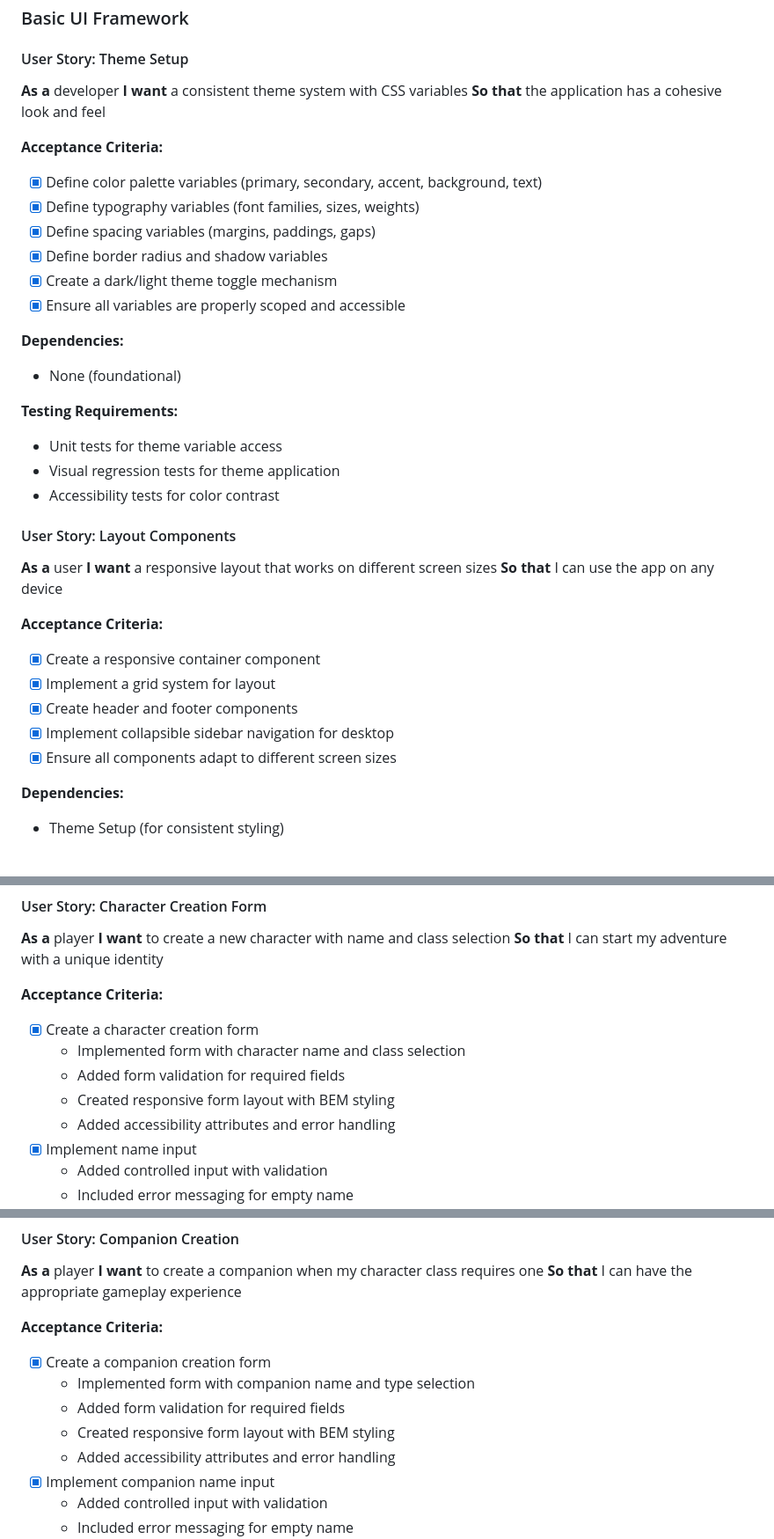
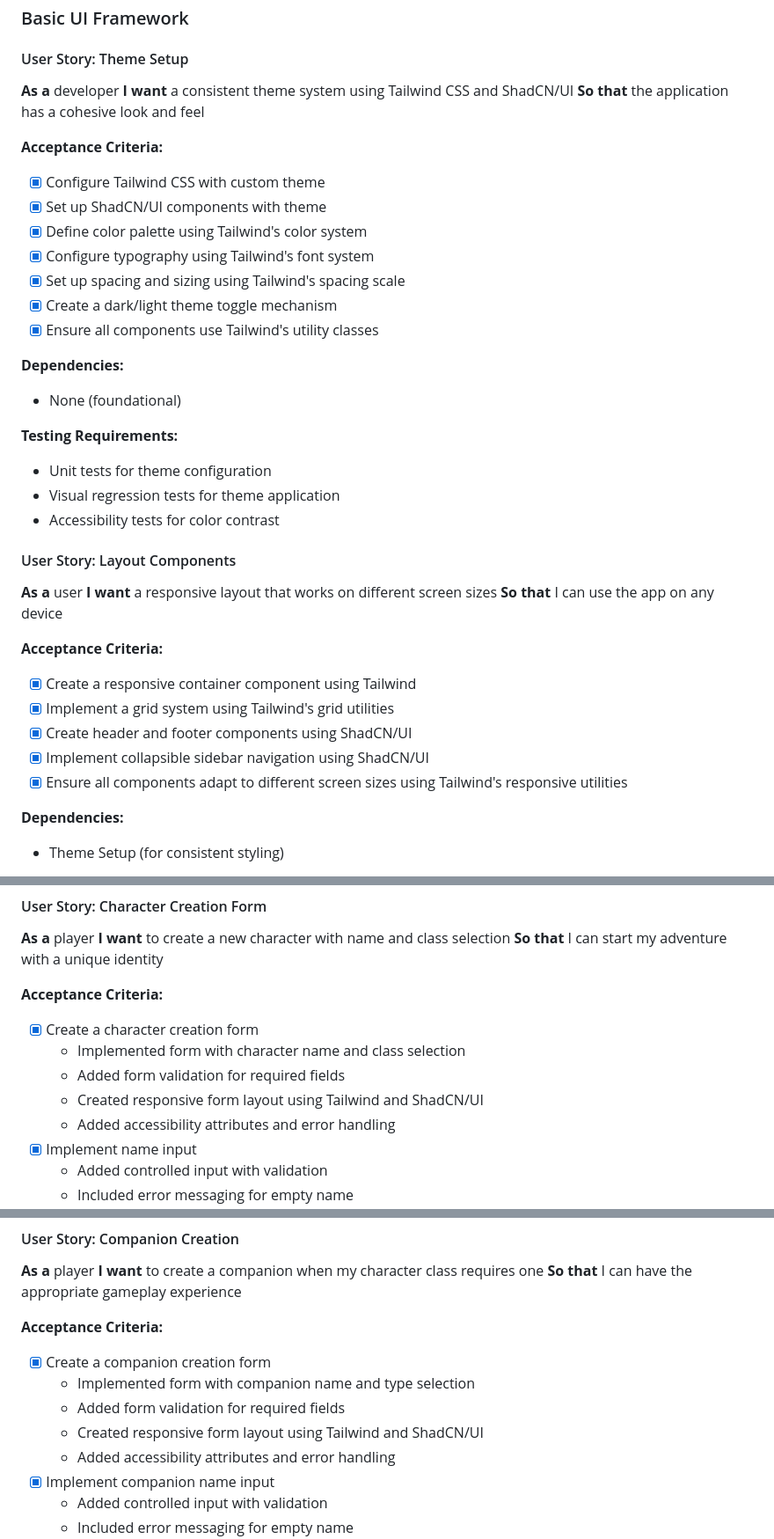
Before and after one commit to jermbo/colostle-companion, a Markdown page: docs/MVP.md, 3 parts joined by grey strips. Shown: that part at 88% size. GitHub-like rendering.

Commit message:
docs: update documentation for Tailwind CSS and ShadCN/UI integration
Revised README, MVP, and Tech Stack documents to reflect the adoption of Tailwind CSS and ShadCN/UI components for styling and layout. Updated acceptance criteria and dependencies to align with the new styling approach, emphasizing the use of Tailwind's utility classes and container queries for responsive design.

```diff
--- a/docs/MVP.md
+++ b/docs/MVP.md
@@ -17,17 +17,18 @@ This document outlines the development phases for the Colostle Companion app, fo
 #### User Story: Theme Setup
 
 **As a** developer
-**I want** a consistent theme system with CSS variables
+**I want** a consistent theme system using Tailwind CSS and ShadCN/UI
 **So that** the application has a cohesive look and feel
 
 **Acceptance Criteria:**
 
-- [x] Define color palette variables (primary, secondary, accent, background, text)
-- [x] Define typography variables (font families, sizes, weights)
-- [x] Define spacing variables (margins, paddings, gaps)
-- [x] Define border radius and shadow variables
+- [x] Configure Tailwind CSS with custom theme
+- [x] Set up ShadCN/UI components with theme
+- [x] Define color palette using Tailwind's color system
+- [x] Configure typography using Tailwind's font system
+- [x] Set up spacing and sizing using Tailwind's spacing scale
 - [x] Create a dark/light theme toggle mechanism
-- [x] Ensure all variables are properly scoped and accessible
+- [x] Ensure all components use Tailwind's utility classes
 
 **Dependencies:**
 
@@ -35,7 +36,7 @@ This document outlines the development phases for the Colostle Companion app, fo
 
 **Testing Requirements:**
 
-- Unit tests for theme variable access
+- Unit tests for theme configuration
 - Visual regression tests for theme application
 - Accessibility tests for color contrast
 
@@ -47,11 +48,11 @@ This document outlines the development phases for the Colostle Companion app, fo
 
 **Acceptance Criteria:**
 
-- [x] Create a responsive container component
-- [x] Implement a grid system for layout
-- [x] Create header and footer components
-- [x] Implement collapsible sidebar navigation for desktop
-- [x] Ensure all components adapt to different screen sizes
+- [x] Create a responsive container component using Tailwind
+- [x] Implement a grid system using Tailwind's grid utilities
+- [x] Create header and footer components using ShadCN/UI
+- [x] Implement collapsible sidebar navigation using ShadCN/UI
+- [x] Ensure all components adapt to different screen sizes using Tailwind's responsive utilities
 
 **Dependencies:**
 
@@ -104,7 +105,7 @@ This document outlines the development phases for the Colostle Companion app, fo
 - [x] Create a character creation form
   - Implemented form with character name and class selection
   - Added form validation for required fields
-  - Created responsive form layout with BEM styling
+  - Created responsive form layout using Tailwind and ShadCN/UI
   - Added accessibility attributes and error handling
 - [x] Implement name input
   - Added controlled input with validation
@@ -154,7 +155,7 @@ This document outlines the development phases for the Colostle Companion app, fo
 - [x] Create a companion creation form
   - Implemented form with companion name and type selection
   - Added form validation for required fields
-  - Created responsive form layout with BEM styling
+  - Created responsive form layout using Tailwind and ShadCN/UI
   - Added accessibility attributes and error handling
 - [x] Implement companion name input
   - Added controlled input with validation
```
Also changed, not shown: README.md (+4 -2 lines), docs/Tech_Stack.md (+5 -3 lines).
